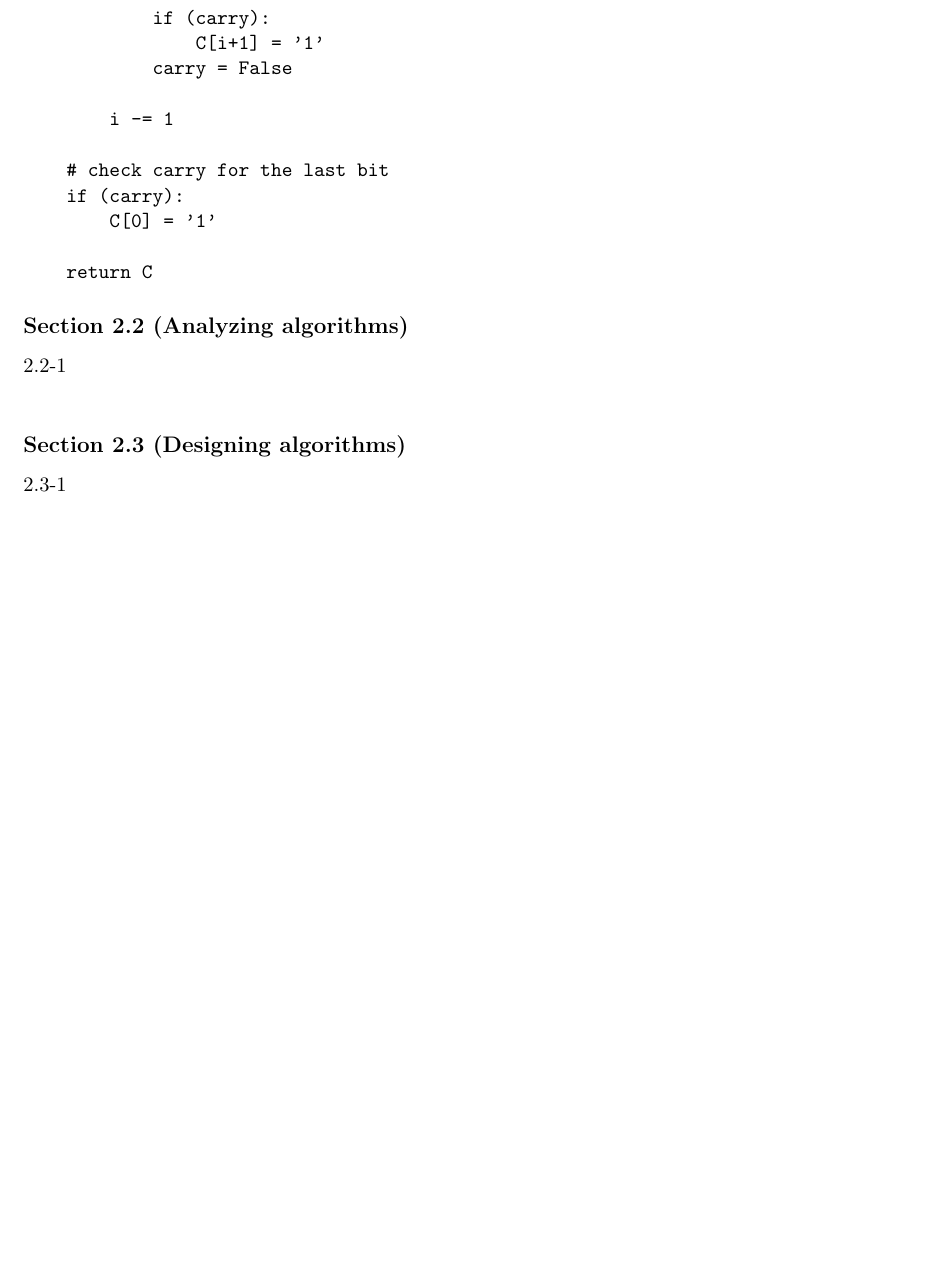
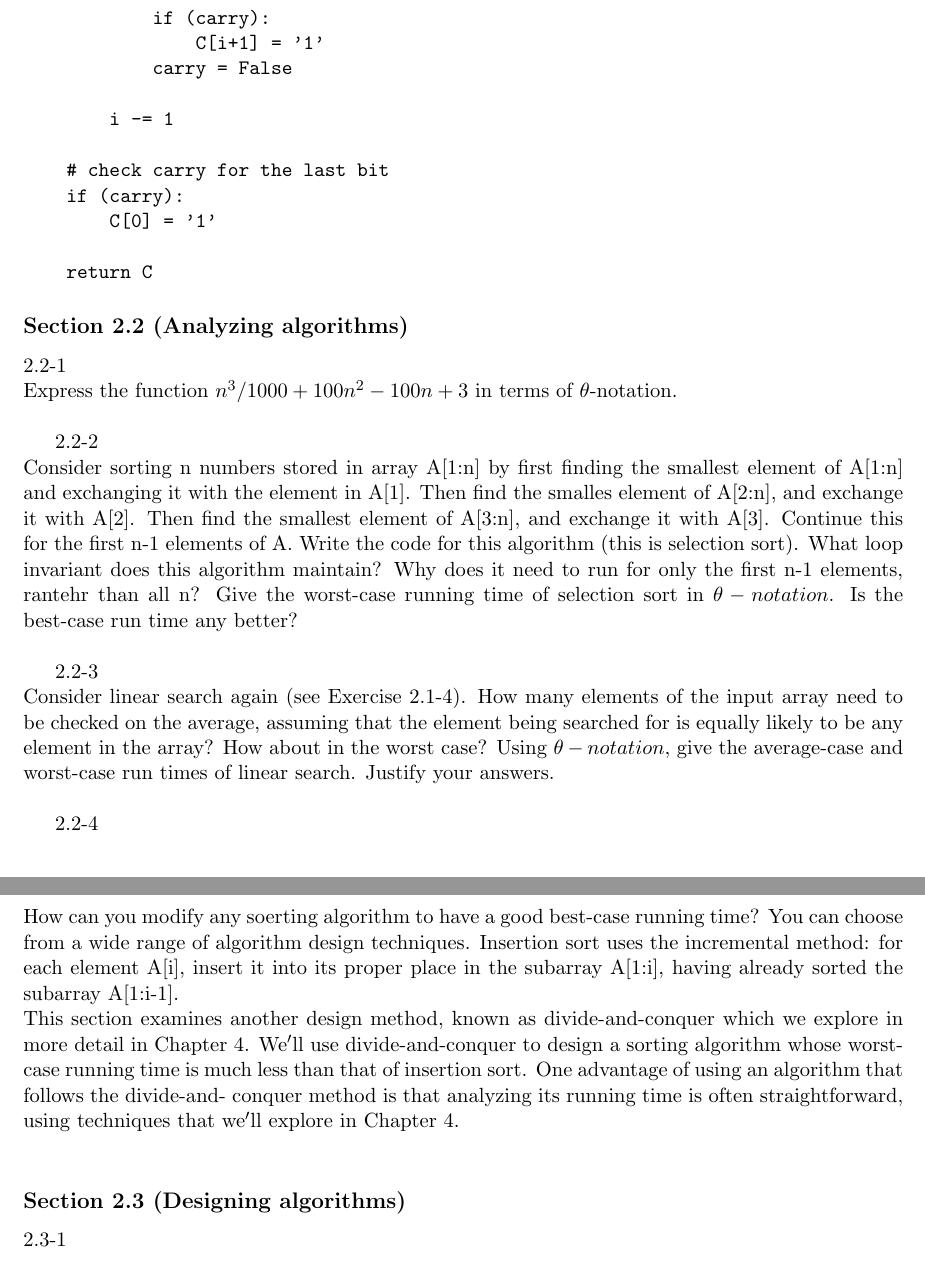
Before and after one commit to N103Gremillion/algorithum-problems, a LaTeX document (main.tex, which reads chapter2/section2.tex): part of page 3 of 36 before the commit and two parts of pages 3 and 4 of 37 after it, the two joined at a grey line, cut so that both start at the same text, the shorter picture padded with empty space. Compiled offline with pdfLaTeX.

Commit message:
wrote down the questions for 2.2

```diff
--- a/chapter2/section2.tex
+++ b/chapter2/section2.tex
@@ -1 +1,29 @@
 2.2-1 \\
+Express the function $n^3/1000 + 100n^2 - 100n + 3$ in terms of $\theta$-notation. \\
+
+2.2-2 \\
+Consider sorting n numbers stored in array A[1:n] by first finding the smallest element of A[1:n]
+and exchanging it with the element in A[1]. Then find the smalles element of A[2:n], and exchange it with A[2].
+Then find the smallest element of A[3:n], and exchange it with A[3]. Continue this for the first n-1 elements of A.
+Write the code for this algorithm (this is selection sort). What loop invariant does this algorithm maintain? Why does it need
+to run for only the first n-1 elements, rantehr than all n? Give the worst-case running time of selection sort in $\theta -notation$. Is the best-case
+run time any better? \\
+
+2.2-3 \\
+Consider linear search again (see Exercise 2.1-4). How many elements of the input
+array need to be checked on the average, assuming that the element being searched
+for is equally likely to be any element in the array? How about in the worst case?
+Using $\theta -notation$, give the average-case and worst-case run times of linear
+search. Justify your answers. \\
+
+2.2-4 \\
+How can you modify any soerting algorithm to have a good best-case running time?
+You can choose from a wide range of algorithm design techniques. Insertion sort
+uses the incremental method: for each element A[i], insert it into its proper place
+in the subarray A[1:i], having already sorted the subarray A[1:i-1]. \\
+This section examines another design method, known as divide-and-conquer
+which we explore in more detail in Chapter 4. We$’$ll use divide-and-conquer to
+design a sorting algorithm whose worst-case running time is much less than that
+of insertion sort. One advantage of using an algorithm that follows the divide-and-
+conquer method is that analyzing its running time is often straightforward, using
+techniques that we$’$ll explore in Chapter 4. \\
```
Also changed, not shown: main.pdf.
